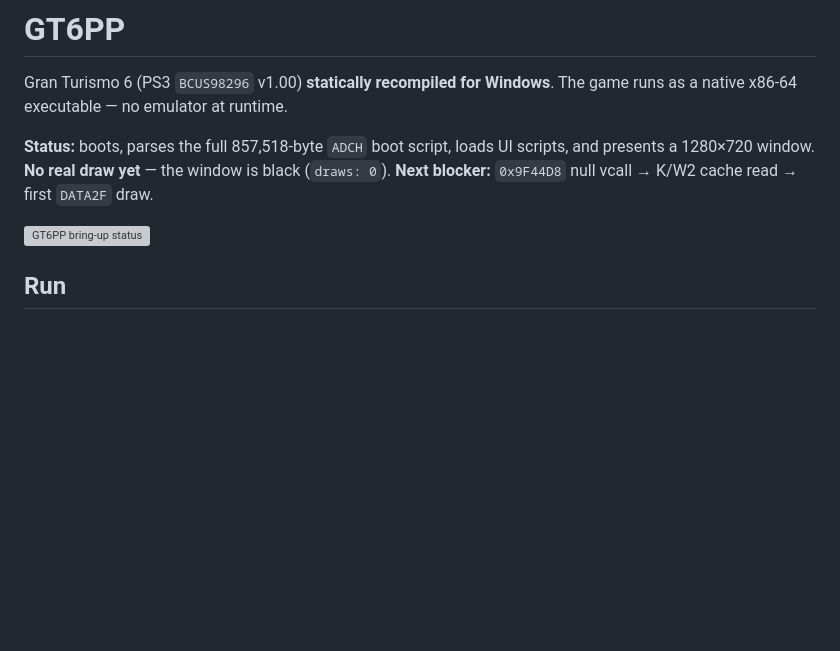
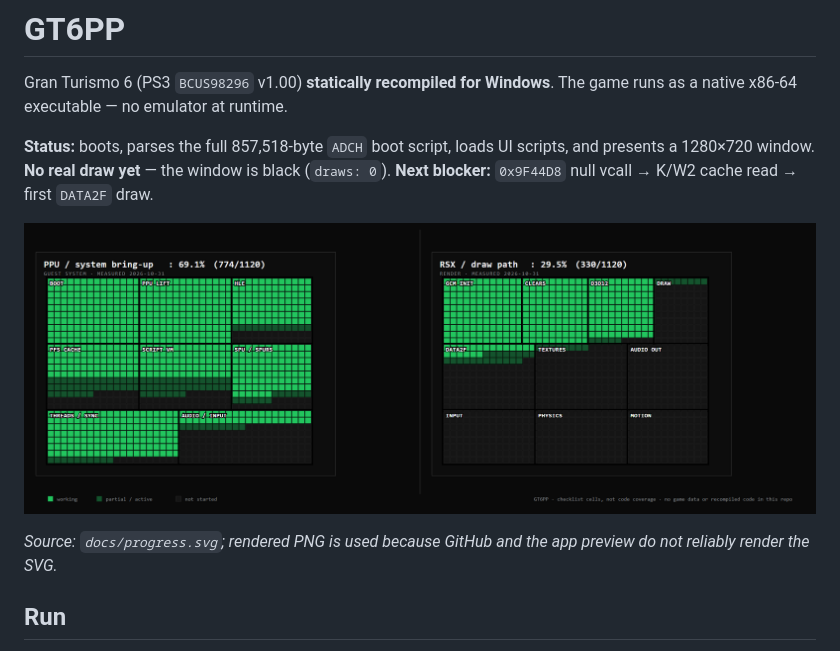
Before and after one commit to xynnpg/GT6PP, a Markdown page: README.md, the part around the change. Rendered like a GitHub page; pictures changed too: docs/progress.png (added); blank space fills up the shorter version; grey boxes are pictures that could not be loaded.

Commit message:
docs: fix SVG root, add rendered PNG, embed PNG in README

```diff
--- a/README.md
+++ b/README.md
@@ -5,7 +5,9 @@ Gran Turismo 6 (PS3 `BCUS98296` v1.00) **statically recompiled for Windows**. Th
 **Status:** boots, parses the full 857,518-byte `ADCH` boot script, loads UI scripts, and presents a 1280×720 window. **No real draw yet** — the window is black (`draws: 0`).
 **Next blocker:** `0x9F44D8` null vcall → K/W2 cache read → first `DATA2F` draw.
 
-![GT6PP bring-up status](docs/progress.svg)
+![GT6PP bring-up status](docs/progress.png)
+
+*Source: `docs/progress.svg`; rendered PNG is used because GitHub and the app preview do not reliably render the SVG.*
 
 ## Run
 
```
Also changed, not shown: 2 other files.
